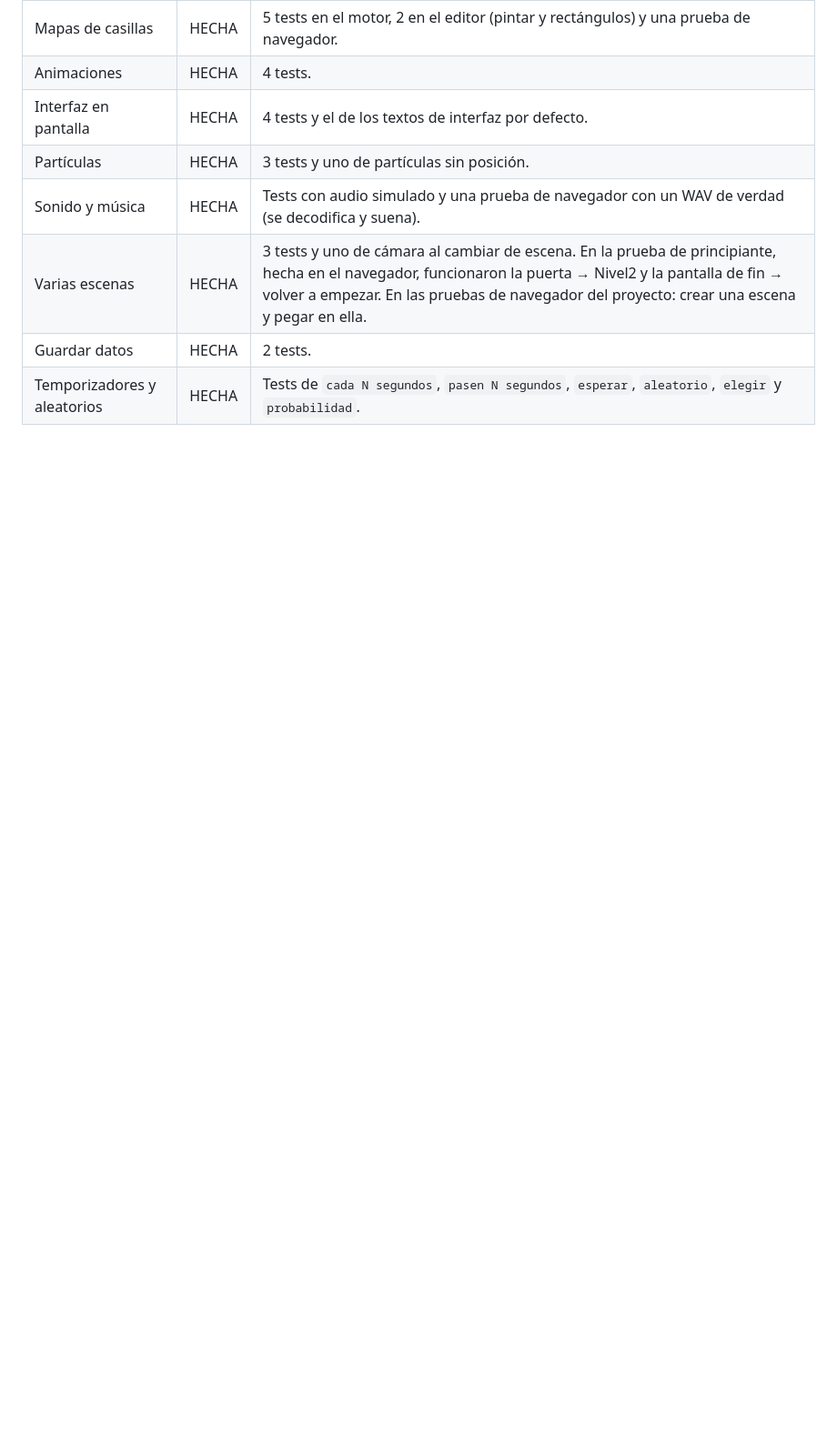
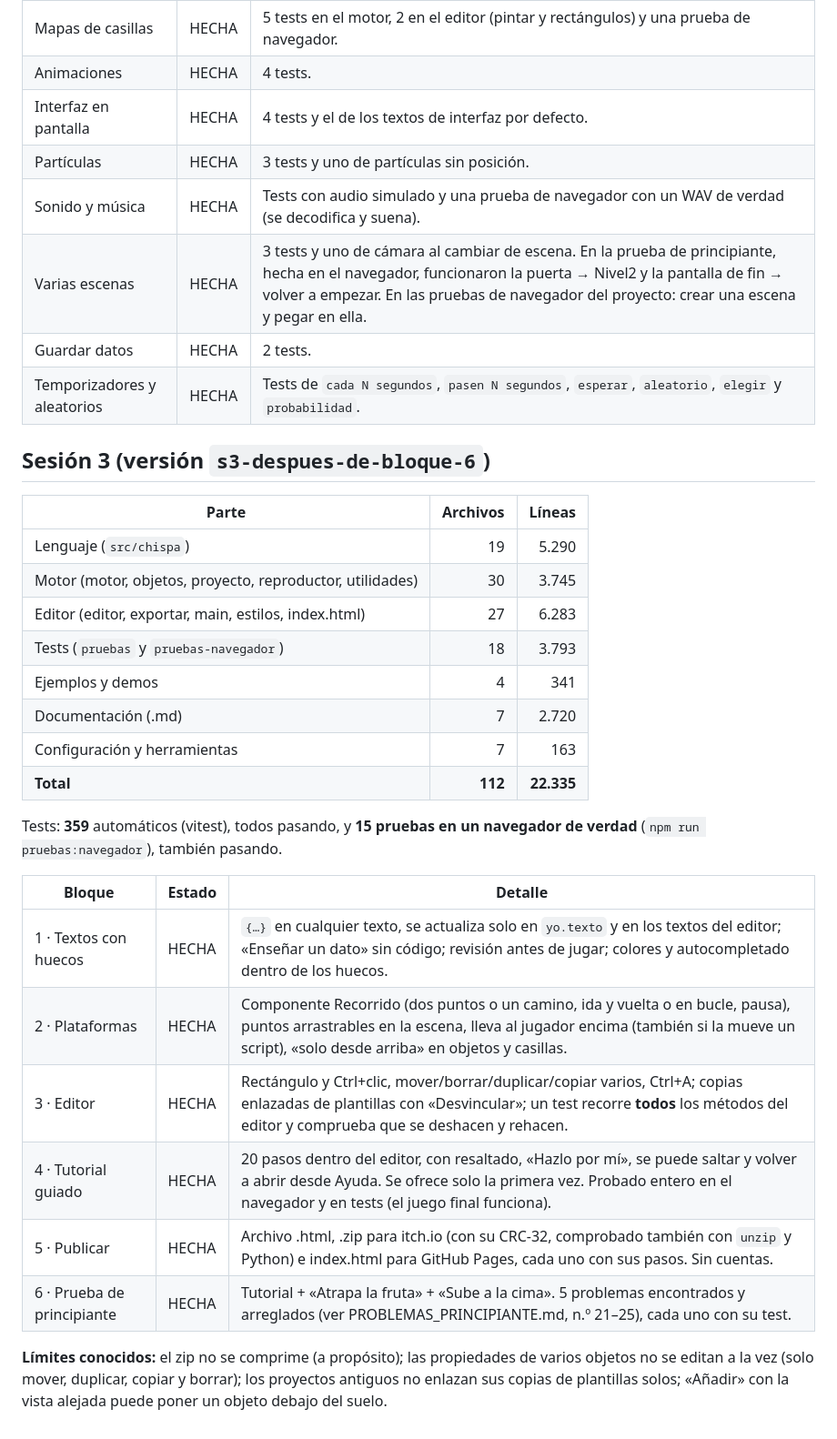
Before and after one commit to chispa-motor/chispa, a Markdown page: INFORME_REVISION.md, the part around the change. Shown at 91% size. Rendered like a GitHub page; blank space fills up the shorter version.

```diff
--- a/INFORME_REVISION.md
+++ b/INFORME_REVISION.md
@@ -78,3 +78,31 @@ Tests:
 | Varias escenas | HECHA | 3 tests y uno de cámara al cambiar de escena. En la prueba de principiante, hecha en el navegador, funcionaron la puerta → Nivel2 y la pantalla de fin → volver a empezar. En las pruebas de navegador del proyecto: crear una escena y pegar en ella. |
 | Guardar datos | HECHA | 2 tests. |
 | Temporizadores y aleatorios | HECHA | Tests de `cada N segundos`, `pasen N segundos`, `esperar`, `aleatorio`, `elegir` y `probabilidad`. |
+
+
+
+## Sesión 3 (versión `s3-despues-de-bloque-6`)
+
+| Parte | Archivos | Líneas |
+|---|---:|---:|
+| Lenguaje (`src/chispa`) | 19 | 5.290 |
+| Motor (motor, objetos, proyecto, reproductor, utilidades) | 30 | 3.745 |
+| Editor (editor, exportar, main, estilos, index.html) | 27 | 6.283 |
+| Tests (`pruebas` y `pruebas-navegador`) | 18 | 3.793 |
+| Ejemplos y demos | 4 | 341 |
+| Documentación (.md) | 7 | 2.720 |
+| Configuración y herramientas | 7 | 163 |
+| **Total** | **112** | **22.335** |
+
+Tests: **359** automáticos (vitest), todos pasando, y **15 pruebas en un navegador de verdad** (`npm run pruebas:navegador`), también pasando.
+
+| Bloque | Estado | Detalle |
+|---|---|---|
+| 1 · Textos con huecos | HECHA | `{…}` en cualquier texto, se actualiza solo en `yo.texto` y en los textos del editor; «Enseñar un dato» sin código; revisión antes de jugar; colores y autocompletado dentro de los huecos. |
+| 2 · Plataformas | HECHA | Componente Recorrido (dos puntos o un camino, ida y vuelta o en bucle, pausa), puntos arrastrables en la escena, lleva al jugador encima (también si la mueve un script), «solo desde arriba» en objetos y casillas. |
+| 3 · Editor | HECHA | Rectángulo y Ctrl+clic, mover/borrar/duplicar/copiar varios, Ctrl+A; copias enlazadas de plantillas con «Desvincular»; un test recorre **todos** los métodos del editor y comprueba que se deshacen y rehacen. |
+| 4 · Tutorial guiado | HECHA | 20 pasos dentro del editor, con resaltado, «Hazlo por mí», se puede saltar y volver a abrir desde Ayuda. Se ofrece solo la primera vez. Probado entero en el navegador y en tests (el juego final funciona). |
+| 5 · Publicar | HECHA | Archivo .html, .zip para itch.io (con su CRC-32, comprobado también con `unzip` y Python) e index.html para GitHub Pages, cada uno con sus pasos. Sin cuentas. |
+| 6 · Prueba de principiante | HECHA | Tutorial + «Atrapa la fruta» + «Sube a la cima». 5 problemas encontrados y arreglados (ver PROBLEMAS_PRINCIPIANTE.md, n.º 21–25), cada uno con su test. |
+
+**Límites conocidos:** el zip no se comprime (a propósito); las propiedades de varios objetos no se editan a la vez (solo mover, duplicar, copiar y borrar); los proyectos antiguos no enlazan sus copias de plantillas solos; «Añadir» con la vista alejada puede poner un objeto debajo del suelo.
```
Also changed, not shown: README.md (+1 -0 lines).
